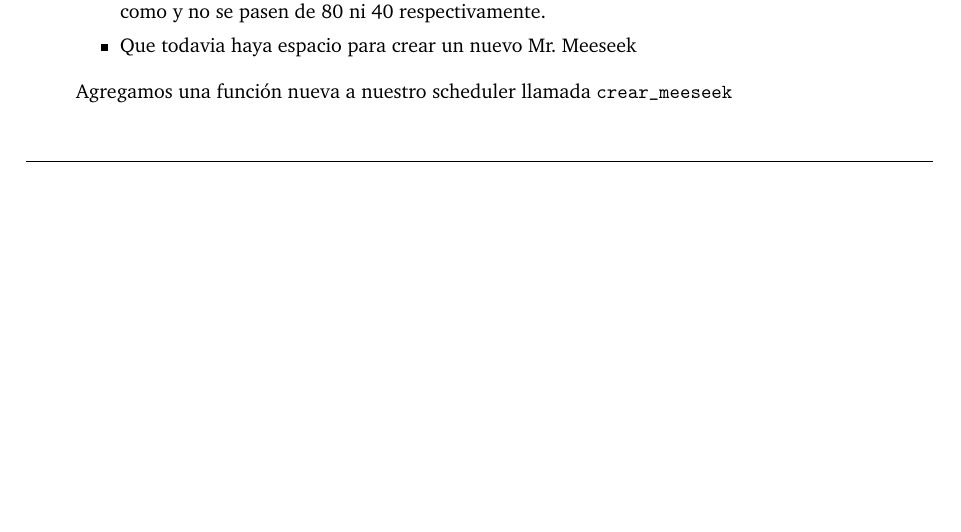
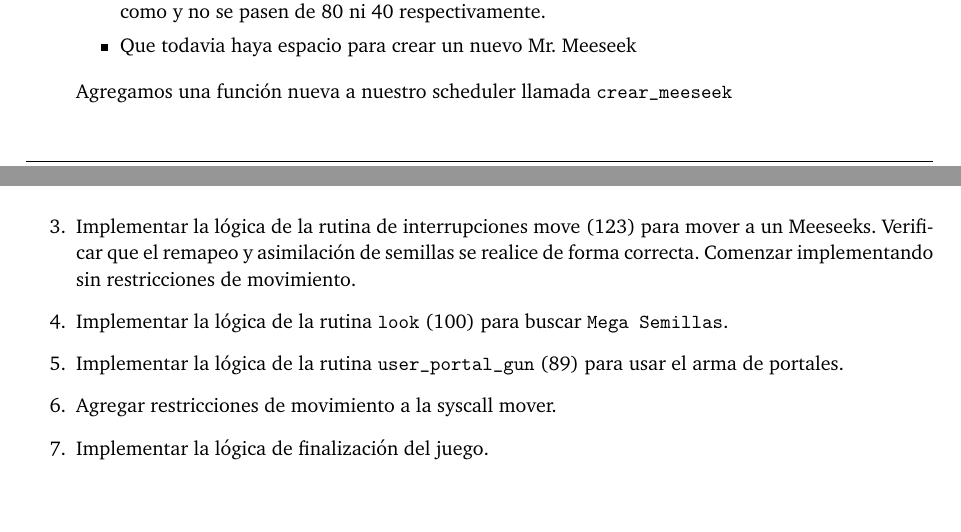
Before and after one commit to msotomayor95/Low-Power, a LaTeX document (doc/informe.tex): part of page 9 of 9 before the commit and two parts of pages 9 and 10 of 10 after it, the two joined at a grey line, cut so that both start at the same text, the shorter picture padded with empty space. Compiled offline with pdfLaTeX.

Commit message:
enunciados del 8

```diff
--- a/doc/informe.tex
+++ b/doc/informe.tex
@@ -407,6 +407,17 @@ El ejercicio esta dise\~nado para que podamos ver como escribir en memoria utili
 	\end{itemize}
 
 	Agregamos una funci\'on nueva a nuestro scheduler llamada \texttt{crear\_meeseek}
+
+	\item Implementar la lógica de la rutina de interrupciones move (123) para mover a un Meeseeks. Verificar que el remapeo y asimilación de semillas se realice de forma correcta. Comenzar implementando sin restricciones de movimiento.
+
+	\item Implementar la lógica de la rutina \texttt{look} (100) para buscar \texttt{Mega Semillas}.
+
+	\item Implementar la lógica de la rutina \texttt{user\_portal\_gun} (89) para usar el arma de portales.
+
+	\item Agregar restricciones de movimiento a la syscall mover.
+
+	\item Implementar la lógica de finalización del juego.
+
 \end{enumerate}
 
 \end{document}
```
